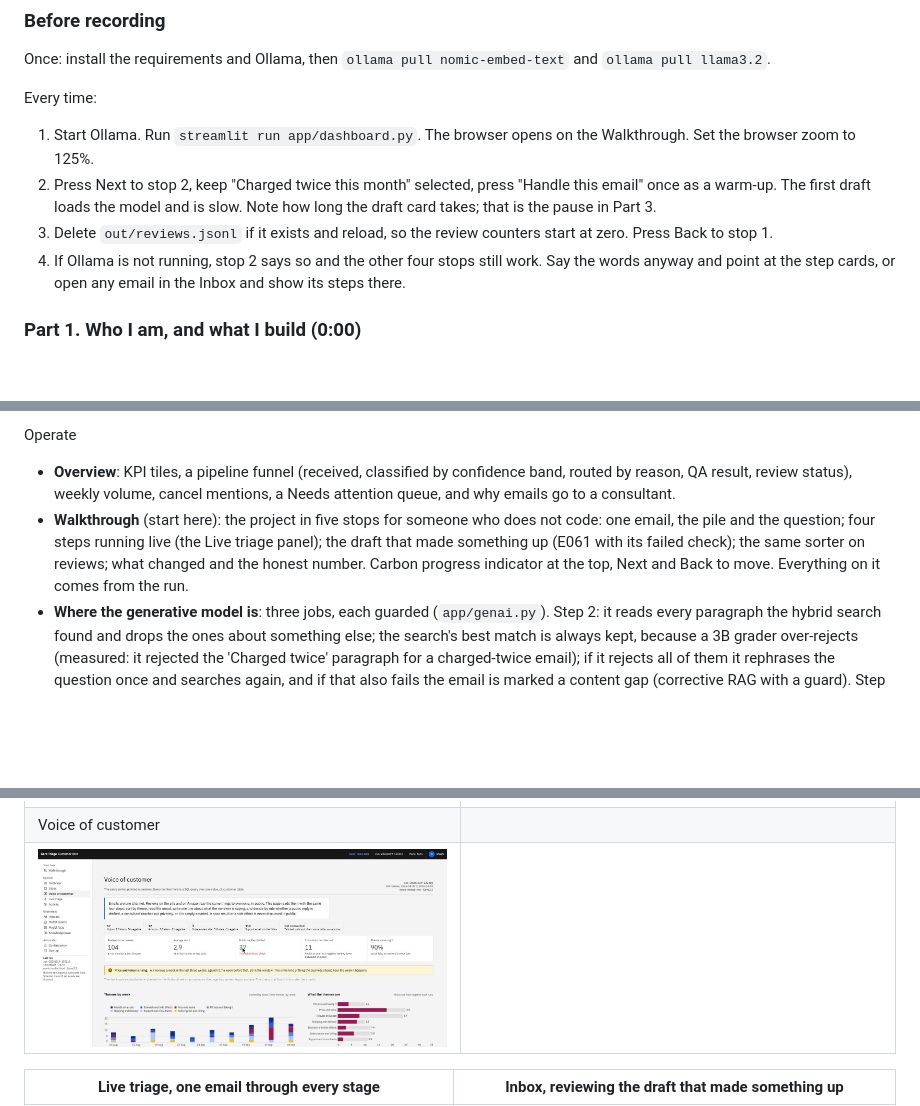
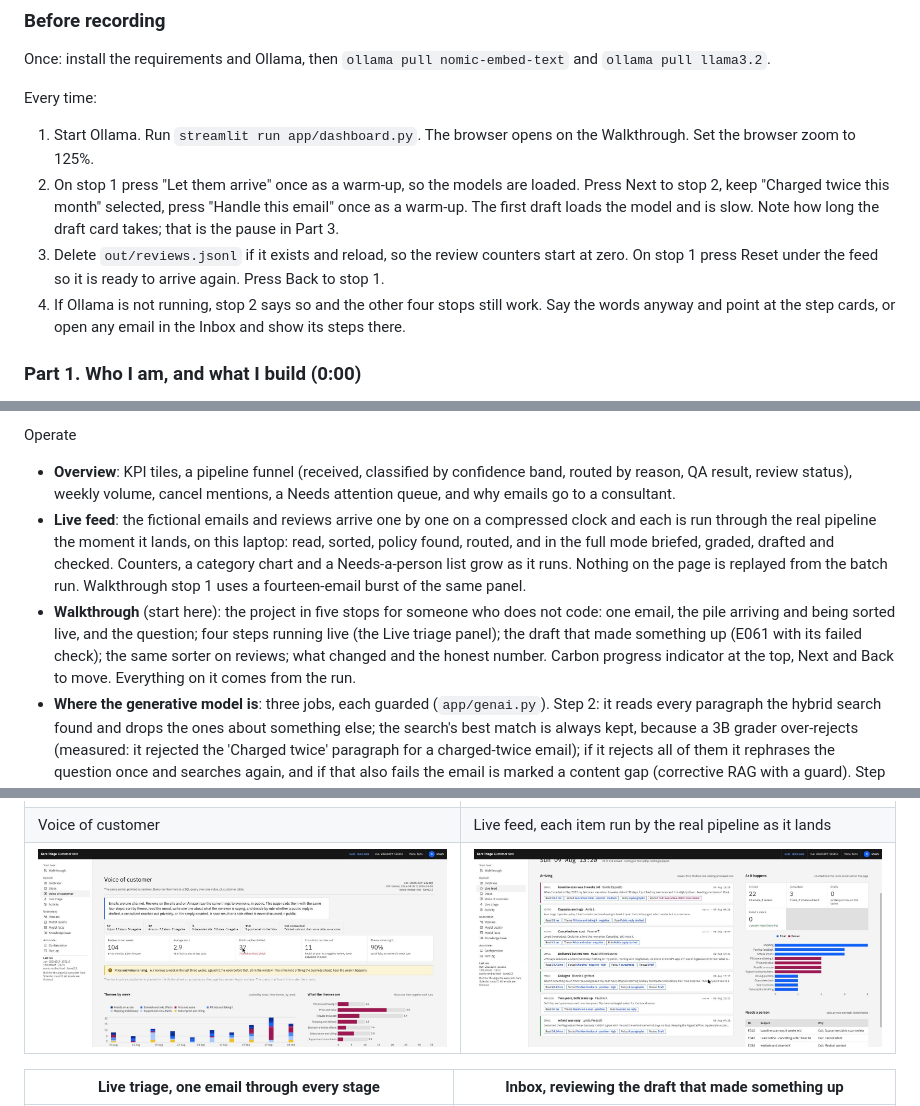
Before and after one commit to meetgajjarx07/care-triage, a Markdown page: README.md, 3 parts joined by grey strips. GitHub-like rendering; pictures changed too: dashboard-feed.jpg (added); blank space fills up the shorter version.

```diff
--- a/README.md
+++ b/README.md
@@ -33,8 +33,8 @@ Once: install the requirements and Ollama, then `ollama pull nomic-embed-text` a
 Every time:
 
 1. Start Ollama. Run `streamlit run app/dashboard.py`. The browser opens on the Walkthrough. Set the browser zoom to 125%.
-2. Press Next to stop 2, keep "Charged twice this month" selected, press "Handle this email" once as a warm-up. The first draft loads the model and is slow. Note how long the draft card takes; that is the pause in Part 3.
-3. Delete `out/reviews.jsonl` if it exists and reload, so the review counters start at zero. Press Back to stop 1.
+2. On stop 1 press "Let them arrive" once as a warm-up, so the models are loaded. Press Next to stop 2, keep "Charged twice this month" selected, press "Handle this email" once as a warm-up. The first draft loads the model and is slow. Note how long the draft card takes; that is the pause in Part 3.
+3. Delete `out/reviews.jsonl` if it exists and reload, so the review counters start at zero. On stop 1 press Reset under the feed so it is ready to arrive again. Press Back to stop 1.
 4. If Ollama is not running, stop 2 says so and the other four stops still work. Say the words anyway and point at the step cards, or open any email in the Inbox and show its steps there.
 
 ### Part 1. Who I am, and what I build (0:00)
@@ -119,7 +119,8 @@ Built like an internal operations product, not a notebook. The visual language i
 Operate
 
 - **Overview**: KPI tiles, a pipeline funnel (received, classified by confidence band, routed by reason, QA result, review status), weekly volume, cancel mentions, a Needs attention queue, and why emails go to a consultant.
-- **Walkthrough** (start here): the project in five stops for someone who does not code: one email, the pile and the question; four steps running live (the Live triage panel); the draft that made something up (E061 with its failed check); the same sorter on reviews; what changed and the honest number. Carbon progress indicator at the top, Next and Back to move. Everything on it comes from the run.
+- **Live feed**: the fictional emails and reviews arrive one by one on a compressed clock and each is run through the real pipeline the moment it lands, on this laptop: read, sorted, policy found, routed, and in the full mode briefed, graded, drafted and checked. Counters, a category chart and a Needs-a-person list grow as it runs. Nothing on the page is replayed from the batch run. Walkthrough stop 1 uses a fourteen-email burst of the same panel.
+- **Walkthrough** (start here): the project in five stops for someone who does not code: one email, the pile arriving and being sorted live, and the question; four steps running live (the Live triage panel); the draft that made something up (E061 with its failed check); the same sorter on reviews; what changed and the honest number. Carbon progress indicator at the top, Next and Back to move. Everything on it comes from the run.
 - **Where the generative model is**: three jobs, each guarded (`app/genai.py`). Step 2: it reads every paragraph the hybrid search found and drops the ones about something else; the search's best match is always kept, because a 3B grader over-rejects (measured: it rejected the 'Charged twice' paragraph for a charged-twice email); if it rejects all of them it rephrases the question once and searches again, and if that also fails the email is marked a content gap (corrective RAG with a guard). Step 3: a two-line brief for whoever handles the email, with the facts copied out of it, each kept only if it appears in the email text. Step 4: the first draft, from the kept paragraphs only. It never routes (step 3 is a rule) and never grades its own draft (step 5 is seven deterministic checks; a 3B model as reviewer was tried and missed a real error). Every step card carries a tag saying which it is.
 - **Live triage**: paste one customer email, or pick one of five fresh examples, and watch it handled one step at a time, in plain words: what it is about and how sure the system is (with how often that confidence level is right), which policy applies, who should handle it, a first draft, whether the draft is safe (sticks to the policy, no refund promise, no medical advice), and a person's decision. Each step fills in as it finishes. The technical view (timings, model names, probabilities, retrieval ranks, the full scorecard, sentence support) is one click away under "How it decided". Needs Ollama; the page says which model is missing instead of failing half way.
 - **Inbox**: saved views (Needs attention, QA fails, Low confidence, Consultant calls, Pending review, Reviewed), filters, one row per email with band, QA score and review status. Selecting a row shows the email, the prediction, the draft with a provenance banner, sentence-level support highlighting, a seven-check QA scorecard, and the review actions: approve, edit then approve, discard, correct the category or sentiment with a reason. Each decision appends to `out/reviews.jsonl` and raises a toast.
@@ -147,8 +148,8 @@ No logo or trademark is used anywhere.
 | Walkthrough, stop 1 | Walkthrough, stop 2 running live |
 |---|---|
 | ![Walkthrough](dashboard-walkthrough.jpg) | ![Walkthrough live](dashboard-walkthrough-live.jpg) |
-| Voice of customer | |
-| ![Voice of customer](dashboard-voice.jpg) | |
+| Voice of customer | Live feed, each item run by the real pipeline as it lands |
+| ![Voice of customer](dashboard-voice.jpg) | ![Live feed](dashboard-feed.jpg) |
 
 | Live triage, one email through every stage | Inbox, reviewing the draft that made something up |
 |---|---|
```
Also changed, not shown: other parts of README.md (+3 -2 lines), CHANGELOG.md (+1 -0 lines), docs/presenting.md (+4 -4 lines), 6 other files.
